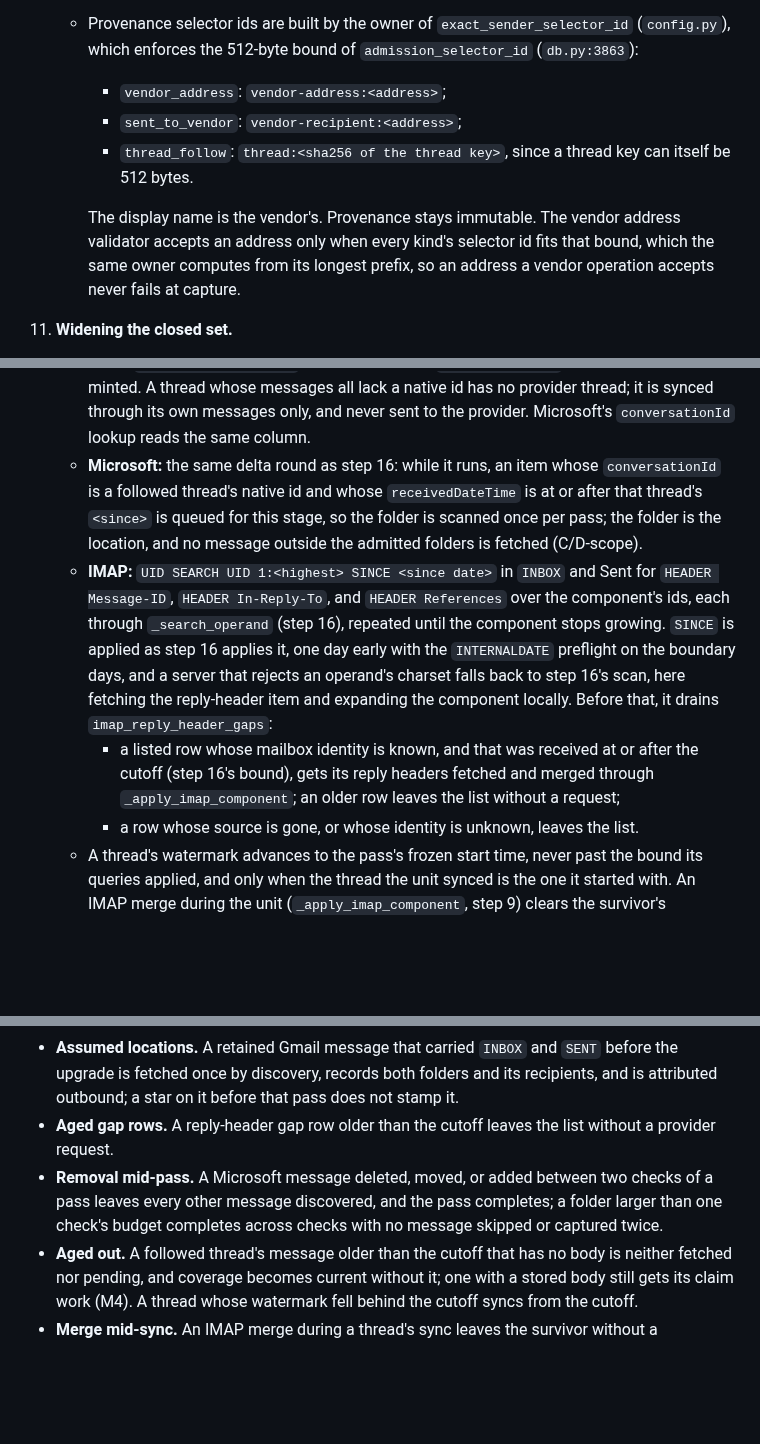
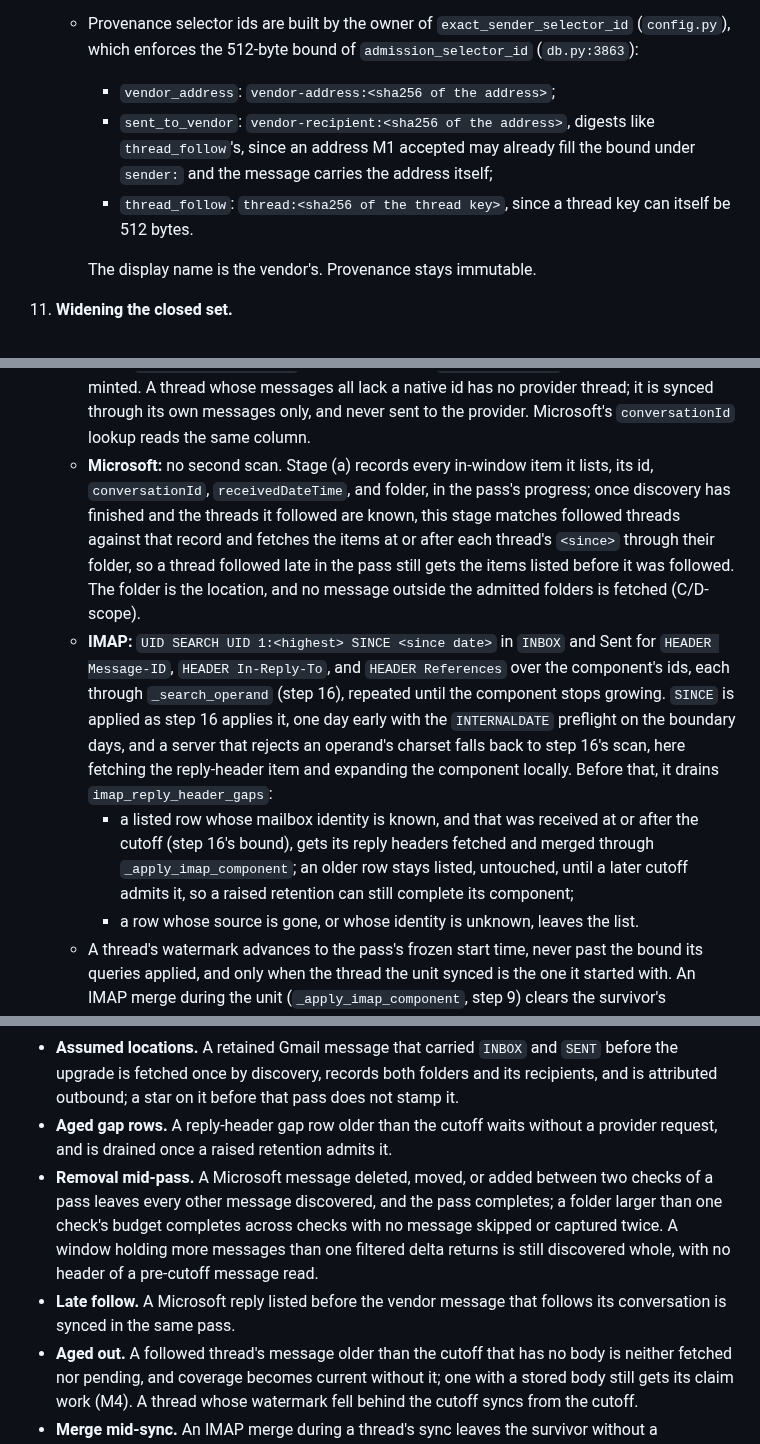
Before and after one commit to canfieldjuan/eom-email-watcher, a Markdown page: plans/PR-Thread-M2-Capture-Reconcile-Bodies.md, 3 parts joined by grey strips. Drawn GitHub-style; blank space fills up the shorter version.

Commit message:
Plan M2: Microsoft discovery within Graph's documented limits; digest selector ids
- Microsoft discovery runs the filtered, ordered delta that Graph
  documents (receivedDateTime ge, orderby desc, at most 5,000 messages),
  so only in-window items carry headers; a larger window's remainder is
  listed by an unfiltered delta of ids and dates, which fetches nothing,
  and fetched per id through its folder. D-scope says what fetching is.
- Stage (a) records what it lists; stage (b) matches followed threads
  against that record after discovery, so a late follow loses nothing.
- Vendor-kind selector ids are digests, so M1's longest addresses fit.
- An aged gap row waits for a later cutoff instead of leaving the list.

Co-Authored-By: Claude Fable 5.1 <noreply@anthropic.com>

```diff
--- a/plans/PR-Thread-M2-Capture-Reconcile-Bodies.md
+++ b/plans/PR-Thread-M2-Capture-Reconcile-Bodies.md
@@ -119,11 +119,11 @@ What a slice captures is what its capture decision admits at the time; mail that
     - It returns the first match in C/D-capture's order, or nothing.
     - `thread_follow` resolves the thread read-only before insert. For IMAP that is the component lookup of `_imap_thread_key` (`db.py:3360-3395`), and the message is in a followed thread when any component its id set touches is followed, since those components merge on insert.
     - Provenance selector ids are built by the owner of `exact_sender_selector_id` (`config.py`), which enforces the 512-byte bound of `admission_selector_id` (`db.py:3863`):
-      - `vendor_address`: `vendor-address:<address>`;
-      - `sent_to_vendor`: `vendor-recipient:<address>`;
+      - `vendor_address`: `vendor-address:<sha256 of the address>`;
+      - `sent_to_vendor`: `vendor-recipient:<sha256 of the address>`, digests like `thread_follow`'s, since an address M1 accepted may already fill the bound under `sender:` and the message carries the address itself;
       - `thread_follow`: `thread:<sha256 of the thread key>`, since a thread key can itself be 512 bytes.
 
-      The display name is the vendor's. Provenance stays immutable. The vendor address validator accepts an address only when every kind's selector id fits that bound, which the same owner computes from its longest prefix, so an address a vendor operation accepts never fails at capture.
+      The display name is the vendor's. Provenance stays immutable.
 11. **Widening the closed set.**
     - `admission_kind` gains `vendor_address`, `vendor_domain`, `sent_to_vendor`, and `thread_follow`.
     - SQLite cannot change a CHECK in place, so `messages` is rebuilt by SQLite's documented procedure (create, copy, drop, rename, then recreate its indexes and triggers). Earlier migrations rebuilt `automation_fires` this way (`db.py:3484-3506`).
@@ -162,9 +162,9 @@ What a slice captures is what its capture decision admits at the time; mail that
     - **IMAP:** `UID SEARCH UID 1:<highest> SINCE <date> OR FROM a OR TO a CC a`, per folder, in bounded batches. IMAP's `OR` takes exactly two keys, so the keys nest; a test checks the exact command. IMAP date keys compare the date text of `INTERNALDATE` in the message's own zone, disregarding time and zone, so `SINCE` starts one calendar day before the cutoff's UTC date, and for every UID on the two boundary days the pass reads `INTERNALDATE` alone first, with no header item, and fetches metadata only for those at or after the exact cutoff, so the bound holds to the second (C/D-scope); it is the same `INTERNALDATE` that `_message_date` reads. Every string operand of a search, an address here and a message id in step 17, goes through one encoder, `_search_operand`: an IMAP quoted string with `"` and `\` escaped for ASCII, and for a value outside ASCII `CHARSET UTF-8` with the operand sent as a literal (RFC 3501 section 6.4.4). A `NO [BADCHARSET]` reply means the server cannot search that operand, whichever kind it is: the unit then lists the folder's UIDs with `UID SEARCH UID 1:<highest> SINCE <date>` alone and fetches, in bounded batches, the header item it would have searched, the address headers here and the reply headers in step 17, matching or expanding locally as the Microsoft stage matches, with the UID bound as its durable progress, so the mail is still found, at the cost of the scan.
 17. **Stage (b), thread sync.** Each followed thread syncs from `<since>`, the later of its watermark and the pass's cutoff (step 16), so a watermark that fell behind the moving cutoff never makes the pass fetch aged-out mail (C/D-scope); a thread without a watermark syncs from the cutoff.
     - **Gmail:** one `messages.list` per pass, `q = (in:inbox OR in:sent) after:<the oldest <since> among followed threads> before:<start>`, with durable page tokens; it returns ids and `threadId`s only. An id whose `threadId` is a followed thread's native id gets the metadata fetch, and nothing else is fetched, so no archived, trashed, or out-of-retention message is ever retrieved (C/D-scope), which `threads.get` could not promise: it returns a thread's every message. The provider thread id is read from the thread's messages (`messages.thread_id`, the native id as the provider gave it), never from the thread key, which `_provider_thread_key` may have hashed (`db.py:3282-3293`) or M1 may have minted. A thread whose messages all lack a native id has no provider thread; it is synced through its own messages only, and never sent to the provider. Microsoft's `conversationId` lookup reads the same column.
-    - **Microsoft:** the same delta round as step 16: while it runs, an item whose `conversationId` is a followed thread's native id and whose `receivedDateTime` is at or after that thread's `<since>` is queued for this stage, so the folder is scanned once per pass; the folder is the location, and no message outside the admitted folders is fetched (C/D-scope).
+    - **Microsoft:** no second scan. Stage (a) records every in-window item it lists, its id, `conversationId`, `receivedDateTime`, and folder, in the pass's progress; once discovery has finished and the threads it followed are known, this stage matches followed threads against that record and fetches the items at or after each thread's `<since>` through their folder, so a thread followed late in the pass still gets the items listed before it was followed. The folder is the location, and no message outside the admitted folders is fetched (C/D-scope).
     - **IMAP:** `UID SEARCH UID 1:<highest> SINCE <since date>` in `INBOX` and Sent for `HEADER Message-ID`, `HEADER In-Reply-To`, and `HEADER References` over the component's ids, each through `_search_operand` (step 16), repeated until the component stops growing. `SINCE` is applied as step 16 applies it, one day early with the `INTERNALDATE` preflight on the boundary days, and a server that rejects an operand's charset falls back to step 16's scan, here fetching the reply-header item and expanding the component locally. Before that, it drains `imap_reply_header_gaps`:
-      - a listed row whose mailbox identity is known, and that was received at or after the cutoff (step 16's bound), gets its reply headers fetched and merged through `_apply_imap_component`; an older row leaves the list without a request;
+      - a listed row whose mailbox identity is known, and that was received at or after the cutoff (step 16's bound), gets its reply headers fetched and merged through `_apply_imap_component`; an older row stays listed, untouched, until a later cutoff admits it, so a raised retention can still complete its component;
       - a row whose source is gone, or whose identity is unknown, leaves the list.
     - A thread's watermark advances to the pass's frozen start time, never past the bound its queries applied, and only when the thread the unit synced is the one it started with. An IMAP merge during the unit (`_apply_imap_component`, step 9) clears the survivor's watermark and the unit ends without writing one, since its `SINCE` bound came from the old thread; the merged component then has no watermark and the next unit syncs it from the cutoff.
 18. **Stage (c), derived work.** Bodies (M2.4). Claims arrive in M4.
@@ -281,8 +281,9 @@ What a slice captures is what its capture decision admits at the time; mail that
 - **Rejected page token.** A saved Gmail page token the provider rejects does not stall the pass: it completes with every message discovered once.
 - **Reappearance.** A message whose every location was recorded and that left both folders is fetched again when polling reports it in one; an IMAP copy arriving for a `source_gone` message supplies its body.
 - **Assumed locations.** A retained Gmail message that carried `INBOX` and `SENT` before the upgrade is fetched once by discovery, records both folders and its recipients, and is attributed outbound; a star on it before that pass does not stamp it.
-- **Aged gap rows.** A reply-header gap row older than the cutoff leaves the list without a provider request.
-- **Removal mid-pass.** A Microsoft message deleted, moved, or added between two checks of a pass leaves every other message discovered, and the pass completes; a folder larger than one check's budget completes across checks with no message skipped or captured twice.
+- **Aged gap rows.** A reply-header gap row older than the cutoff waits without a provider request, and is drained once a raised retention admits it.
+- **Removal mid-pass.** A Microsoft message deleted, moved, or added between two checks of a pass leaves every other message discovered, and the pass completes; a folder larger than one check's budget completes across checks with no message skipped or captured twice. A window holding more messages than one filtered delta returns is still discovered whole, with no header of a pre-cutoff message read.
+- **Late follow.** A Microsoft reply listed before the vendor message that follows its conversation is synced in the same pass.
 - **Aged out.** A followed thread's message older than the cutoff that has no body is neither fetched nor pending, and coverage becomes current without it; one with a stored body still gets its claim work (M4). A thread whose watermark fell behind the cutoff syncs from the cutoff.
 - **Merge mid-sync.** An IMAP merge during a thread's sync leaves the survivor without a watermark, and the next unit syncs the merged component from the cutoff.
 - **Thread sync scope.** A Gmail thread's archived message and a Microsoft conversation's Deleted Items message are never fetched during sync; an IMAP message dated before the cutoff in its own zone, on the boundary day, is not fetched, and one after it in a zone west of UTC is.
```
Also changed, not shown: other parts of plans/PR-Thread-M2-Capture-Reconcile-Bodies.md (+2 -2 lines), docs/THREAD_VIEW_CONTRACT.md (+1 -1 lines).
